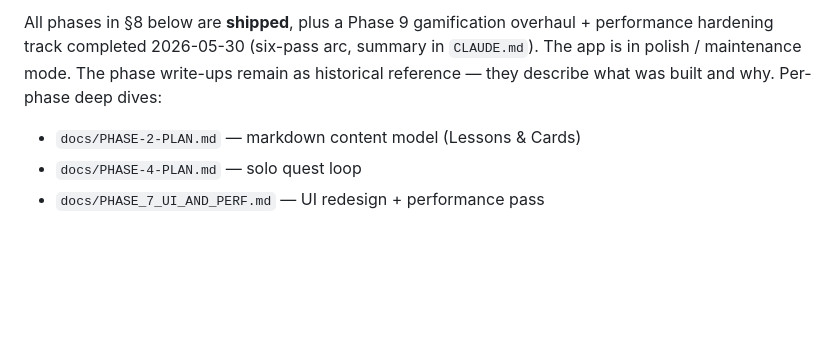
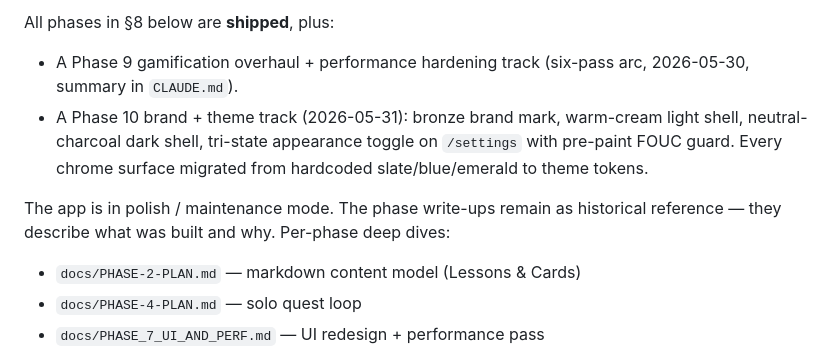
Before and after one commit to su3luq/Squire, a Markdown page: docs/PLAN.md, the part around one of its changes. Rendered like a GitHub page; blank space fills up the shorter version.

```diff
--- a/docs/PLAN.md
+++ b/docs/PLAN.md
@@ -8,5 +8,9 @@ Full project plan as agreed between teacher and architect (Claude). This is the
 
-All phases in §8 below are **shipped**, plus a Phase 9 gamification overhaul + performance hardening track completed 2026-05-30 (six-pass arc, summary in `CLAUDE.md`). The app is in polish / maintenance mode. The phase write-ups remain as historical reference — they describe what was built and why. Per-phase deep dives:
+All phases in §8 below are **shipped**, plus:
+- A Phase 9 gamification overhaul + performance hardening track (six-pass arc, 2026-05-30, summary in `CLAUDE.md`).
+- A Phase 10 brand + theme track (2026-05-31): bronze brand mark, warm-cream light shell, neutral-charcoal dark shell, tri-state appearance toggle on `/settings` with pre-paint FOUC guard. Every chrome surface migrated from hardcoded slate/blue/emerald to theme tokens.
+
+The app is in polish / maintenance mode. The phase write-ups remain as historical reference — they describe what was built and why. Per-phase deep dives:
 
 - `docs/PHASE-2-PLAN.md` — markdown content model (Lessons & Cards)
 - `docs/PHASE-4-PLAN.md` — solo quest loop
```
Also changed, not shown: other parts of docs/PLAN.md (+1 -1 lines), CLAUDE.md (+24 -2 lines).
